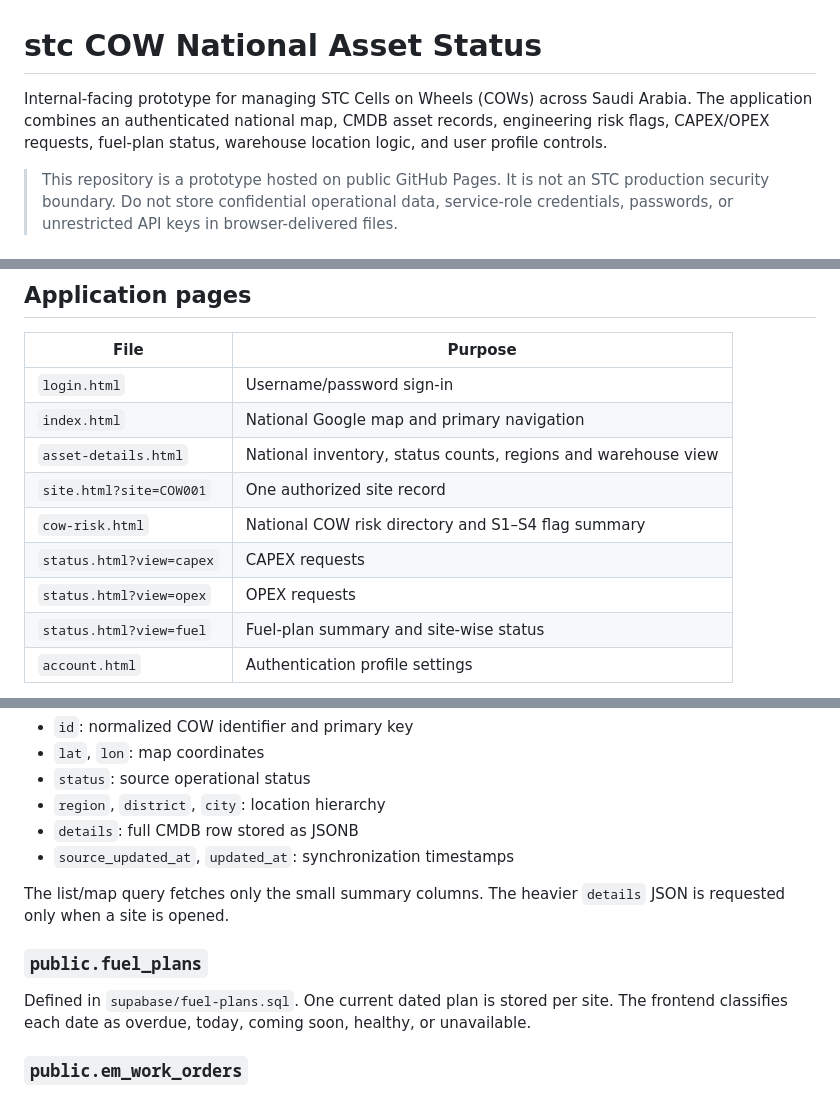
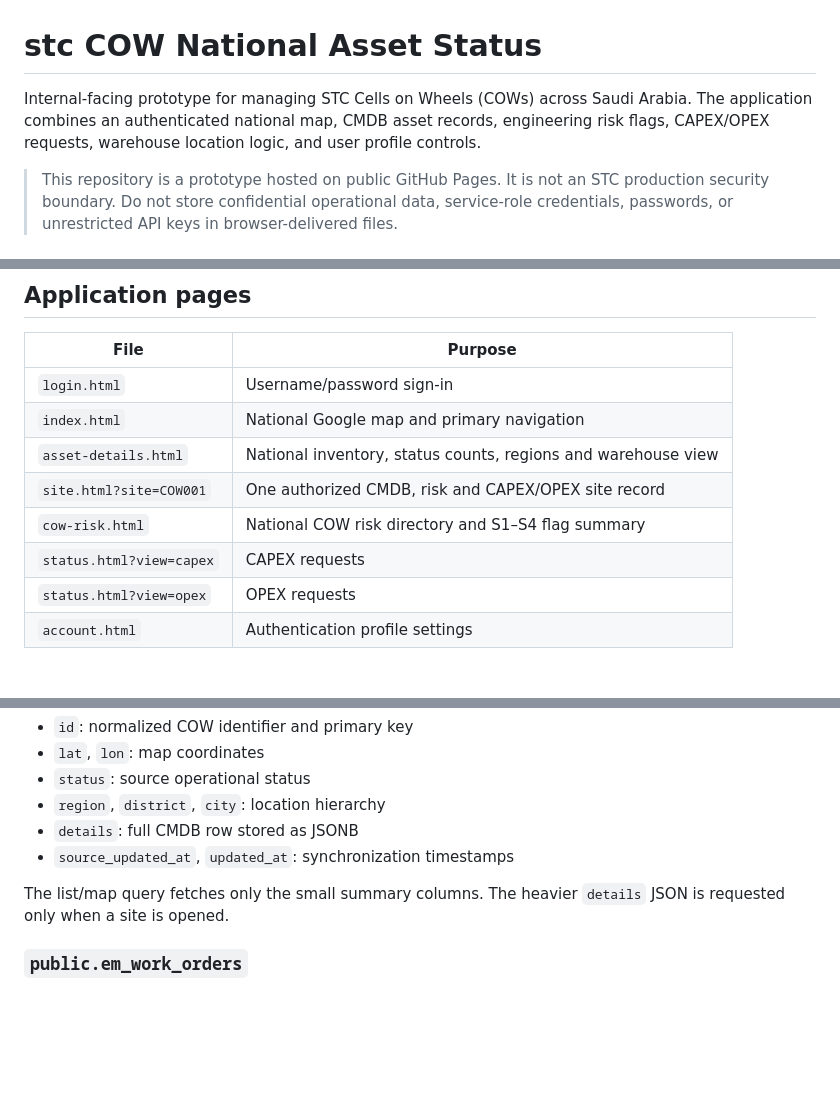
Before and after one commit to Bannaga-Abdalmuhsin/asset-managment, a Markdown page: README.md, 3 parts joined by grey strips. GitHub-like rendering; blank space fills up the shorter version.

```diff
--- a/README.md
+++ b/README.md
@@ -1,6 +1,6 @@
 # stc COW National Asset Status
 
-Internal-facing prototype for managing STC Cells on Wheels (COWs) across Saudi Arabia. The application combines an authenticated national map, CMDB asset records, engineering risk flags, CAPEX/OPEX requests, fuel-plan status, warehouse location logic, and user profile controls.
+Internal-facing prototype for managing STC Cells on Wheels (COWs) across Saudi Arabia. The application combines an authenticated national map, CMDB asset records, engineering risk flags, CAPEX/OPEX requests, warehouse location logic, and user profile controls.
 
 > This repository is a prototype hosted on public GitHub Pages. It is not an STC production security boundary. Do not store confidential operational data, service-role credentials, passwords, or unrestricted API keys in browser-delivered files.
 
@@ -46,11 +45,10 @@ The frontend is static HTML, CSS and JavaScript. Runtime data is requested direc
 | `login.html` | Username/password sign-in |
 | `index.html` | National Google map and primary navigation |
 | `asset-details.html` | National inventory, status counts, regions and warehouse view |
-| `site.html?site=COW001` | One authorized site record |
+| `site.html?site=COW001` | One authorized CMDB, risk and CAPEX/OPEX site record |
 | `cow-risk.html` | National COW risk directory and S1–S4 flag summary |
 | `status.html?view=capex` | CAPEX requests |
 | `status.html?view=opex` | OPEX requests |
-| `status.html?view=fuel` | Fuel-plan summary and site-wise status |
 | `account.html` | Authentication profile settings |
 
 Invalid or missing status views are normalized to CAPEX without displaying obsolete placeholder content. Loading, empty and error states are rendered explicitly, and elements carrying `hidden` remain hidden until their corresponding module is ready.
@@ -89,10 +85,6 @@ Defined in `supabase/schema.sql`.
 - `source_updated_at`, `updated_at`: synchronization timestamps
 
 The list/map query fetches only the small summary columns. The heavier `details` JSON is requested only when a site is opened.
-
-### `public.fuel_plans`
-
-Defined in `supabase/fuel-plans.sql`. One current dated plan is stored per site. The frontend classifies each date as overdue, today, coming soon, healthy, or unavailable.
 
 ### `public.em_work_orders`
 
```
Also changed, not shown: other parts of README.md (+4 -22 lines).
